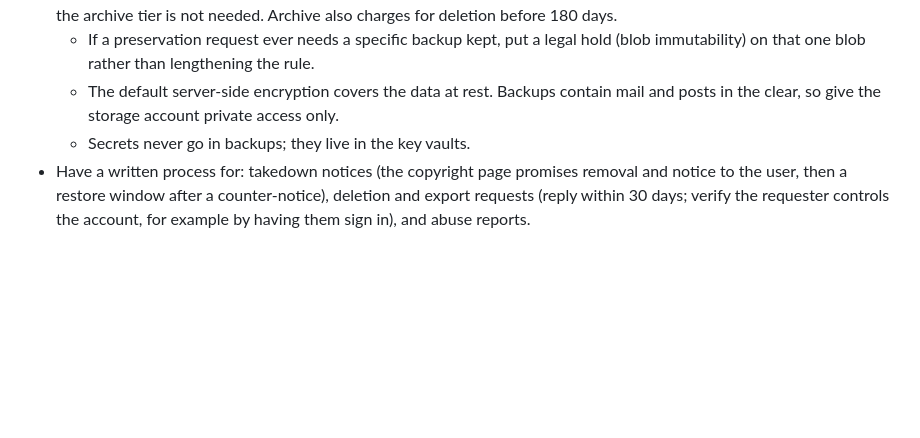
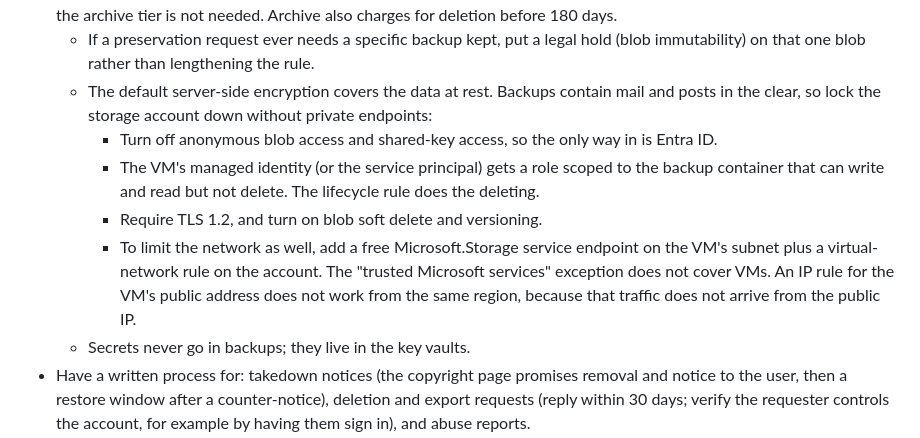
Before and after one commit to mcfbytes/INN_Decomp, a Markdown page: docs/legal.md, the part around the change. GitHub-like rendering; blank space fills up the shorter version.

Commit message:
docs: lock the backup storage account down with identity-only access
Co-Authored-By: Claude Opus 5.5 <noreply@anthropic.com>

```diff
--- a/docs/legal.md
+++ b/docs/legal.md
@@ -48,7 +48,15 @@ unless you have registered a designated agent and posted the agent's details.
   - If a preservation request ever needs a specific backup kept, put a legal hold (blob immutability) on that one
     blob rather than lengthening the rule.
   - The default server-side encryption covers the data at rest. Backups contain mail and posts in the clear, so
-    give the storage account private access only.
+    lock the storage account down without private endpoints:
+    - Turn off anonymous blob access and shared-key access, so the only way in is Entra ID.
+    - The VM's managed identity (or the service principal) gets a role scoped to the backup container that can
+      write and read but not delete. The lifecycle rule does the deleting.
+    - Require TLS 1.2, and turn on blob soft delete and versioning.
+    - To limit the network as well, add a free Microsoft.Storage service endpoint on the VM's subnet plus a
+      virtual-network rule on the account. The "trusted Microsoft services" exception does not cover VMs.
+      An IP rule for the VM's public address does not work from the same region, because that traffic does not
+      arrive from the public IP.
   - Secrets never go in backups; they live in the key vaults.
 - Have a written process for: takedown notices (the copyright page promises removal and notice to the user, then a
   restore window after a counter-notice), deletion and export requests (reply within 30 days; verify the
```
